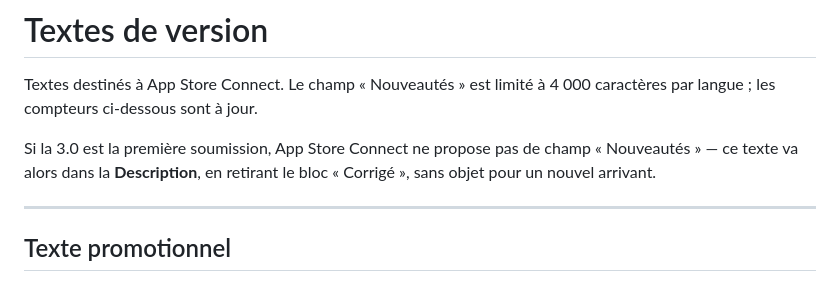
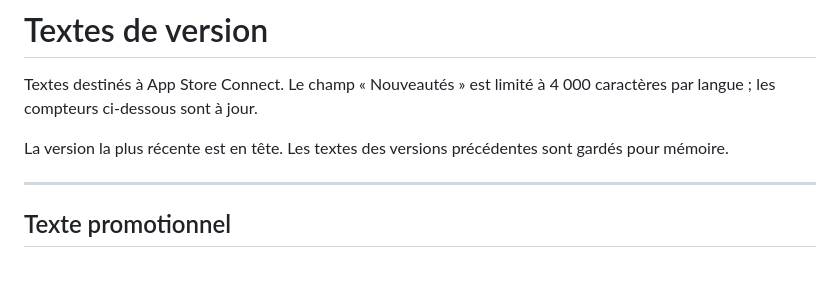
Before and after one commit to boboul-cloud/bobmockup, a Markdown page: RELEASE_NOTES.md, the part around one of its changes. Rendered like a GitHub page.

```diff
--- a/RELEASE_NOTES.md
+++ b/RELEASE_NOTES.md
@@ -3,9 +3,8 @@
 Textes destinés à App Store Connect. Le champ « Nouveautés » est limité
 à 4 000 caractères par langue ; les compteurs ci-dessous sont à jour.
 
-Si la 3.0 est la première soumission, App Store Connect ne propose pas
-de champ « Nouveautés » — ce texte va alors dans la **Description**, en
-retirant le bloc « Corrigé », sans objet pour un nouvel arrivant.
+La version la plus récente est en tête. Les textes des versions
+précédentes sont gardés pour mémoire.
 
 ---
 
```
Also changed, not shown: other parts of RELEASE_NOTES.md (+56 -0 lines).
